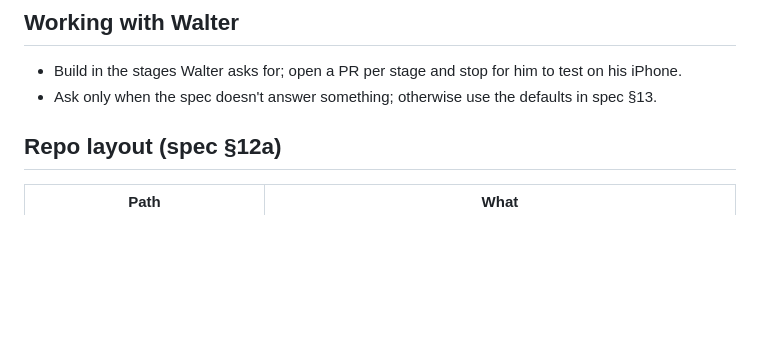
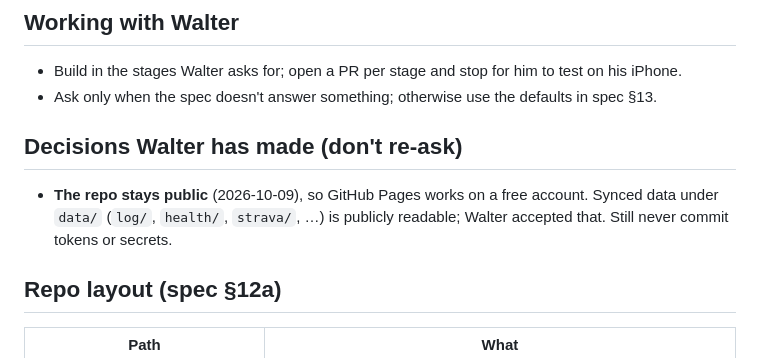
Before and after one commit to woojmcd/WMCoach, a Markdown page: CLAUDE.md, the part around the change. GitHub-like rendering; blank space fills up the shorter version.

Commit message:
CLAUDE.md: record that the repo stays public
Co-Authored-By: Claude Opus 5.5 <noreply@anthropic.com>
Claude-Session: https://claude.ai/code/session_0124SxiPomaH4urvYjceAnmx

```diff
--- a/CLAUDE.md
+++ b/CLAUDE.md
@@ -18,6 +18,9 @@ Data available in `data/`: `weight_daily.csv`, `plans.json`, `metabolic_profile.
 ## Working with Walter
 - Build in the stages Walter asks for; open a PR per stage and stop for him to test on his iPhone.
 - Ask only when the spec doesn't answer something; otherwise use the defaults in spec §13.
+
+## Decisions Walter has made (don't re-ask)
+- **The repo stays public** (2026-10-09), so GitHub Pages works on a free account. Synced data under `data/` (`log/`, `health/`, `strava/`, …) is publicly readable; Walter accepted that. Still never commit tokens or secrets.
 
 ## Repo layout (spec §12a)
 | Path | What |
```
